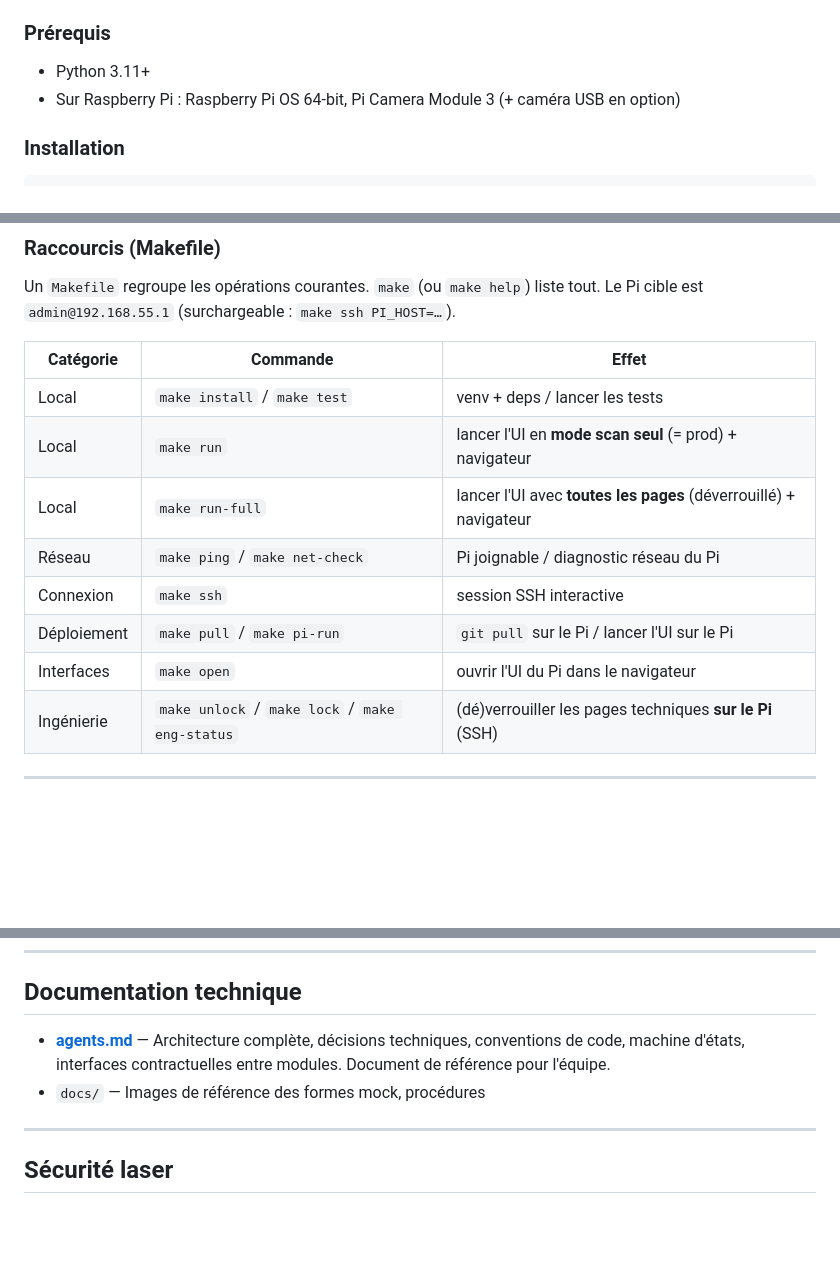
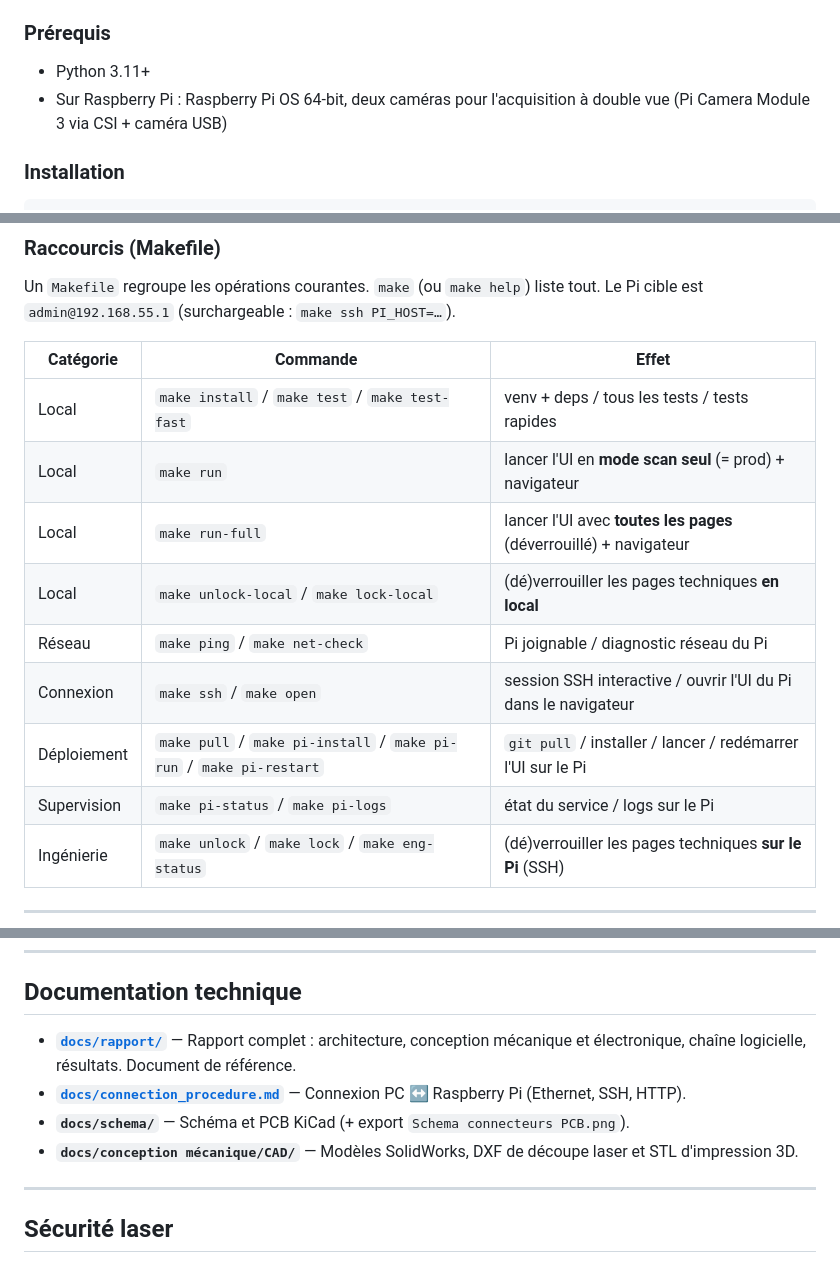
Before and after one commit to tom-berthoud/scanner3d-pmd, a Markdown page: README.md, 3 parts joined by grey strips. Drawn GitHub-style; blank space fills up the shorter version.

```diff
--- a/README.md
+++ b/README.md
@@ -74,7 +75,8 @@ scanner3d-pmd/
 ### Prérequis
 
 - Python 3.11+
-- Sur Raspberry Pi : Raspberry Pi OS 64-bit, Pi Camera Module 3 (+ caméra USB en option)
+- Sur Raspberry Pi : Raspberry Pi OS 64-bit, deux caméras pour l'acquisition à
+  double vue (Pi Camera Module 3 via CSI + caméra USB)
 
 ### Installation
 
@@ -97,13 +99,14 @@ tout. Le Pi cible est `admin@192.168.55.1` (surchargeable :
 
 | Catégorie | Commande | Effet |
 |---|---|---|
-| Local | `make install` / `make test` | venv + deps / lancer les tests |
+| Local | `make install` / `make test` / `make test-fast` | venv + deps / tous les tests / tests rapides |
 | Local | `make run` | lancer l'UI en **mode scan seul** (= prod) + navigateur |
 | Local | `make run-full` | lancer l'UI avec **toutes les pages** (déverrouillé) + navigateur |
+| Local | `make unlock-local` / `make lock-local` | (dé)verrouiller les pages techniques **en local** |
 | Réseau | `make ping` / `make net-check` | Pi joignable / diagnostic réseau du Pi |
-| Connexion | `make ssh` | session SSH interactive |
-| Déploiement | `make pull` / `make pi-run` | `git pull` sur le Pi / lancer l'UI sur le Pi |
-| Interfaces | `make open` | ouvrir l'UI du Pi dans le navigateur |
+| Connexion | `make ssh` / `make open` | session SSH interactive / ouvrir l'UI du Pi dans le navigateur |
+| Déploiement | `make pull` / `make pi-install` / `make pi-run` / `make pi-restart` | `git pull` / installer / lancer / redémarrer l'UI sur le Pi |
+| Supervision | `make pi-status` / `make pi-logs` | état du service / logs sur le Pi |
 | Ingénierie | `make unlock` / `make lock` / `make eng-status` | (dé)verrouiller les pages techniques **sur le Pi** (SSH) |
 
 ---
@@ -292,8 +303,13 @@ Les résultats sont stockés dans `config/`. Voir `docs/calibration.md` pour la
 
 ## Documentation technique
 
-- **[agents.md](agents.md)** — Architecture complète, décisions techniques, conventions de code, machine d'états, interfaces contractuelles entre modules. Document de référence pour l'équipe.
-- `docs/` — Images de référence des formes mock, procédures
+- **[`docs/rapport/`](docs/rapport/)** — Rapport complet : architecture, conception
+  mécanique et électronique, chaîne logicielle, résultats. Document de référence.
+- **[`docs/connection_procedure.md`](docs/connection_procedure.md)** — Connexion
+  PC ↔ Raspberry Pi (Ethernet, SSH, HTTP).
+- **`docs/schema/`** — Schéma et PCB KiCad (+ export `Schema connecteurs PCB.png`).
+- **`docs/conception mécanique/CAD/`** — Modèles SolidWorks, DXF de découpe laser
+  et STL d'impression 3D.
 
 ---
 
```
Also changed, not shown: other parts of README.md (+48 -39 lines).
